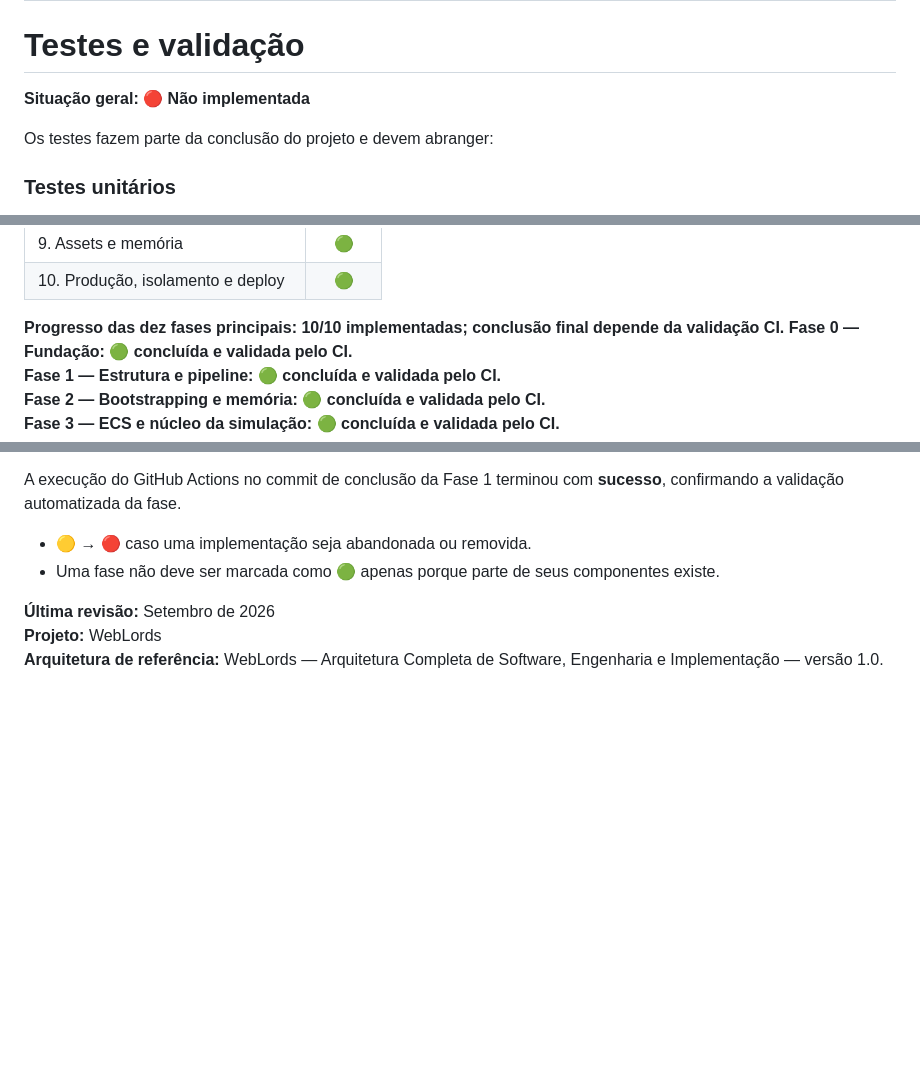
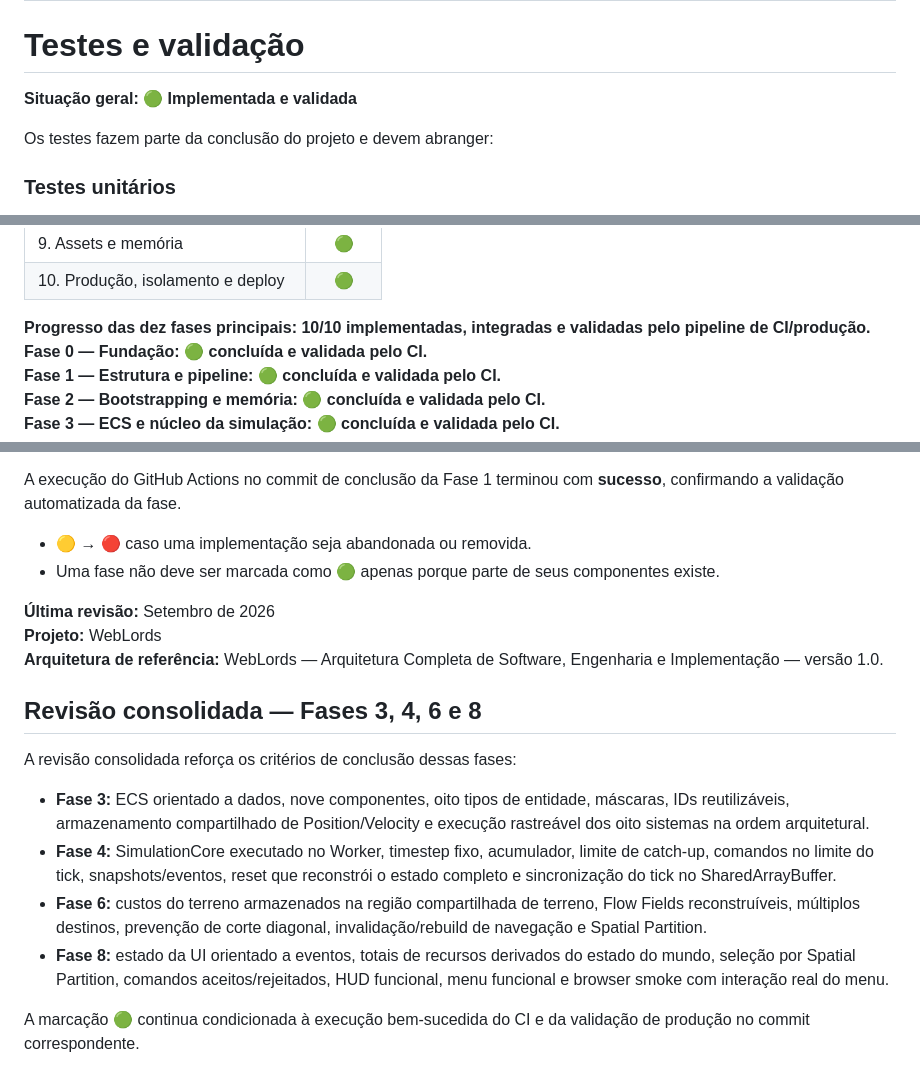
Before and after one commit to korczaktechnology-tech/KZ-Victorian, a Markdown page: README.md, 3 parts joined by grey strips. Drawn GitHub-style; blank space fills up the shorter version.

Commit message:
Mark phases 3 4 6 and 8 as fully validated

```diff
--- a/README.md
+++ b/README.md
@@ -302,7 +302,7 @@ Objetivo: preparar o projeto para execução em produção.
 
 # Testes e validação
 
-**Situação geral: 🔴 Não implementada**
+**Situação geral: 🟢 Implementada e validada**
 
 Os testes fazem parte da conclusão do projeto e devem abranger:
 
@@ -383,7 +383,7 @@ O projeto completo somente será considerado concluído quando as **dez fases**
 | 9. Assets e memória | 🟢 |
 | 10. Produção, isolamento e deploy | 🟢 |
 
-**Progresso das dez fases principais: 10/10 implementadas; conclusão final depende da validação CI.**
+**Progresso das dez fases principais: 10/10 implementadas, integradas e validadas pelo pipeline de CI/produção.**
 **Fase 0 — Fundação: 🟢 concluída e validada pelo CI.**
 **Fase 1 — Estrutura e pipeline: 🟢 concluída e validada pelo CI.**
 **Fase 2 — Bootstrapping e memória: 🟢 concluída e validada pelo CI.**
@@ -547,3 +547,14 @@ A execução do GitHub Actions no commit de conclusão da Fase 1 terminou com **
 **Última revisão:** Setembro de 2026
 **Projeto:** WebLords
 **Arquitetura de referência:** WebLords — Arquitetura Completa de Software, Engenharia e Implementação — versão 1.0.
+
+## Revisão consolidada — Fases 3, 4, 6 e 8
+
+A revisão consolidada reforça os critérios de conclusão dessas fases:
+
+- **Fase 3:** ECS orientado a dados, nove componentes, oito tipos de entidade, máscaras, IDs reutilizáveis, armazenamento compartilhado de Position/Velocity e execução rastreável dos oito sistemas na ordem arquitetural.
+- **Fase 4:** SimulationCore executado no Worker, timestep fixo, acumulador, limite de catch-up, comandos no limite do tick, snapshots/eventos, reset que reconstrói o estado completo e sincronização do tick no SharedArrayBuffer.
+- **Fase 6:** custos do terreno armazenados na região compartilhada de terreno, Flow Fields reconstruíveis, múltiplos destinos, prevenção de corte diagonal, invalidação/rebuild de navegação e Spatial Partition.
+- **Fase 8:** estado da UI orientado a eventos, totais de recursos derivados do estado do mundo, seleção por Spatial Partition, comandos aceitos/rejeitados, HUD funcional, menu funcional e browser smoke com interação real do menu.
+
+A marcação 🟢 continua condicionada à execução bem-sucedida do CI e da validação de produção no commit correspondente.
```
Also changed, not shown: other parts of README.md (+1 -1 lines).
